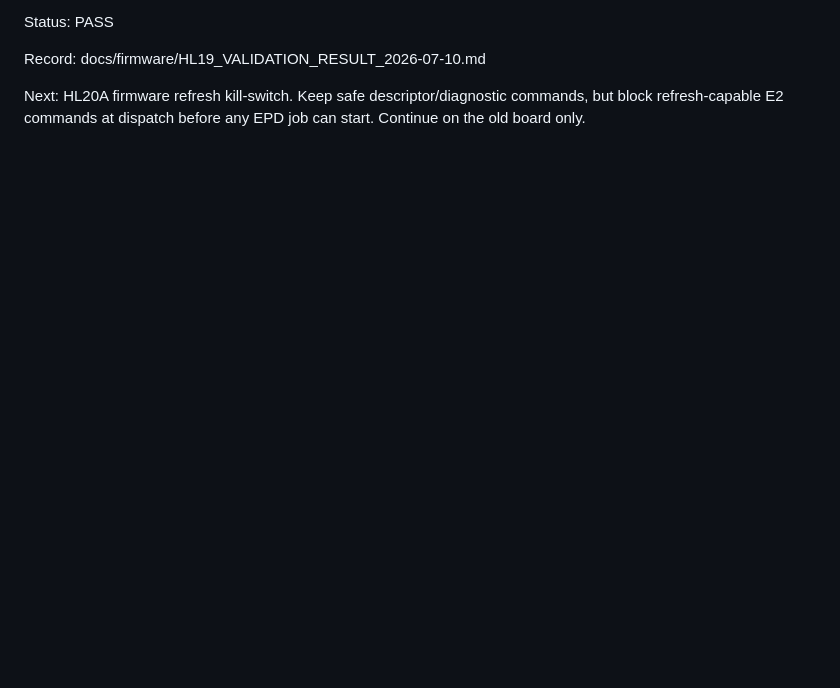
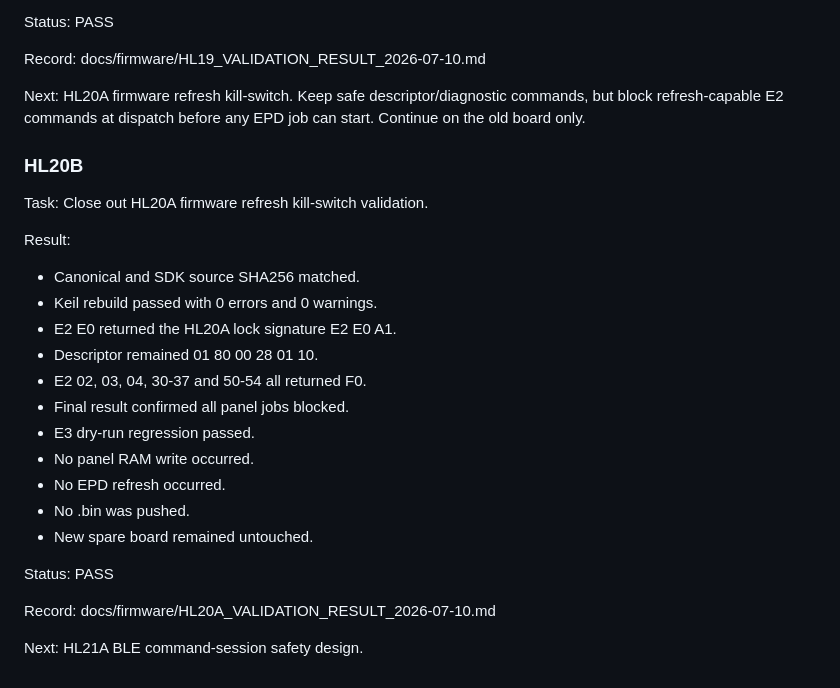
Before and after one commit to onlysky17/Clock, a Markdown page: docs/handoff/EINK_HANDOFF_2026-07-09.md, the part around the change. Drawn GitHub-style; blank space fills up the shorter version.

```diff
--- a/docs/handoff/EINK_HANDOFF_2026-07-09.md
+++ b/docs/handoff/EINK_HANDOFF_2026-07-09.md
@@ -410,3 +410,30 @@ Next:
 HL20A firmware refresh kill-switch.
 Keep safe descriptor/diagnostic commands, but block refresh-capable E2 commands
 at dispatch before any EPD job can start. Continue on the old board only.
+
+### HL20B
+
+Task:
+Close out HL20A firmware refresh kill-switch validation.
+
+Result:
+- Canonical and SDK source SHA256 matched.
+- Keil rebuild passed with 0 errors and 0 warnings.
+- E2 E0 returned the HL20A lock signature E2 E0 A1.
+- Descriptor remained 01 80 00 28 01 10.
+- E2 02, 03, 04, 30-37 and 50-54 all returned F0.
+- Final result confirmed all panel jobs blocked.
+- E3 dry-run regression passed.
+- No panel RAM write occurred.
+- No EPD refresh occurred.
+- No .bin was pushed.
+- New spare board remained untouched.
+
+Status:
+PASS
+
+Record:
+docs/firmware/HL20A_VALIDATION_RESULT_2026-07-10.md
+
+Next:
+HL21A BLE command-session safety design.
```
Also changed, not shown: docs/firmware/CURRENT_STATE.md (+36 -0 lines), docs/firmware/HL20A_VALIDATION_RESULT_2026-07-10.md (added, +78 -0 lines).
